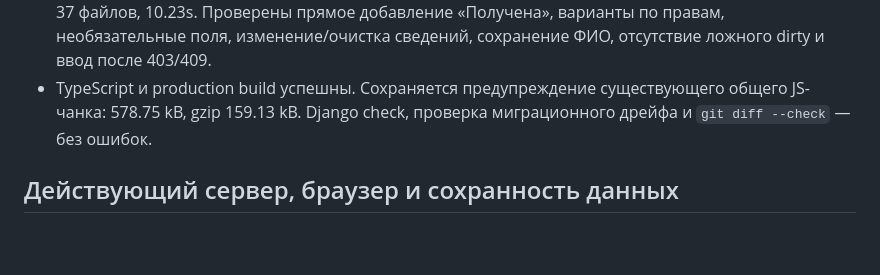
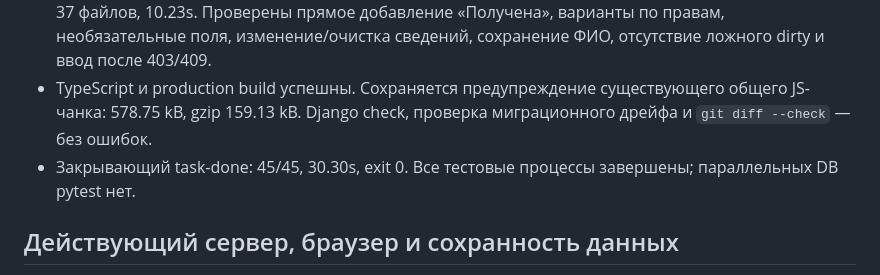
Before and after one commit to kiruha3/WorkspaceLSE, a Markdown page: docs/verification/specialty-reference-dates-2026-10-28.md, the part around the change. Rendered like a GitHub page; blank space fills up the shorter version.

Commit message:
docs: close verified specialty reference-date stage

```diff
--- a/docs/verification/specialty-reference-dates-2026-10-28.md
+++ b/docs/verification/specialty-reference-dates-2026-10-28.md
@@ -17,6 +17,7 @@
 - Профильные серверные тесты после исправления: 45/45, 36.32s. Полный бэкенд после исправления: **840/840, 683.06s, exit 0**, `.runtime/specialty-full-backend-after-review.log`. Ранее прошедшие 838 тестов до исправления не используются как итоговое доказательство.
 - Vue: 7 новых RED перед реализацией; 12 тестов EmployeePanel после неё. Полный фронтенд: **312/312**, 37 файлов, 10.23s. Проверены прямое добавление «Получена», варианты по правам, необязательные поля, изменение/очистка сведений, сохранение ФИО, отсутствие ложного dirty и ввод после 403/409.
 - TypeScript и production build успешны. Сохраняется предупреждение существующего общего JS-чанка: 578.75 kB, gzip 159.13 kB. Django check, проверка миграционного дрейфа и `git diff --check` — без ошибок.
+- Закрывающий task-done: 45/45, 30.30s, exit 0. Все тестовые процессы завершены; параллельных DB pytest нет.
 
 ## Действующий сервер, браузер и сохранность данных
 
```
Also changed, not shown: 1 other file.
